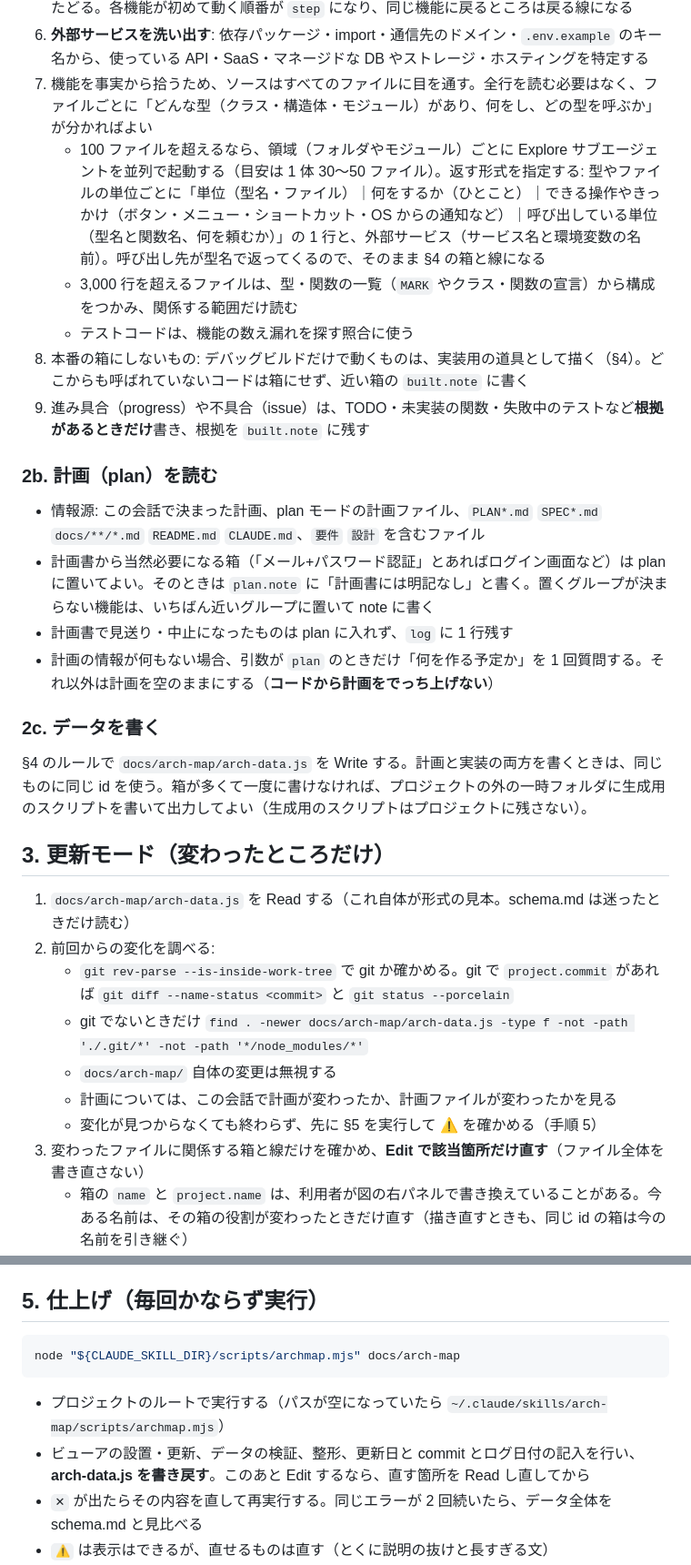
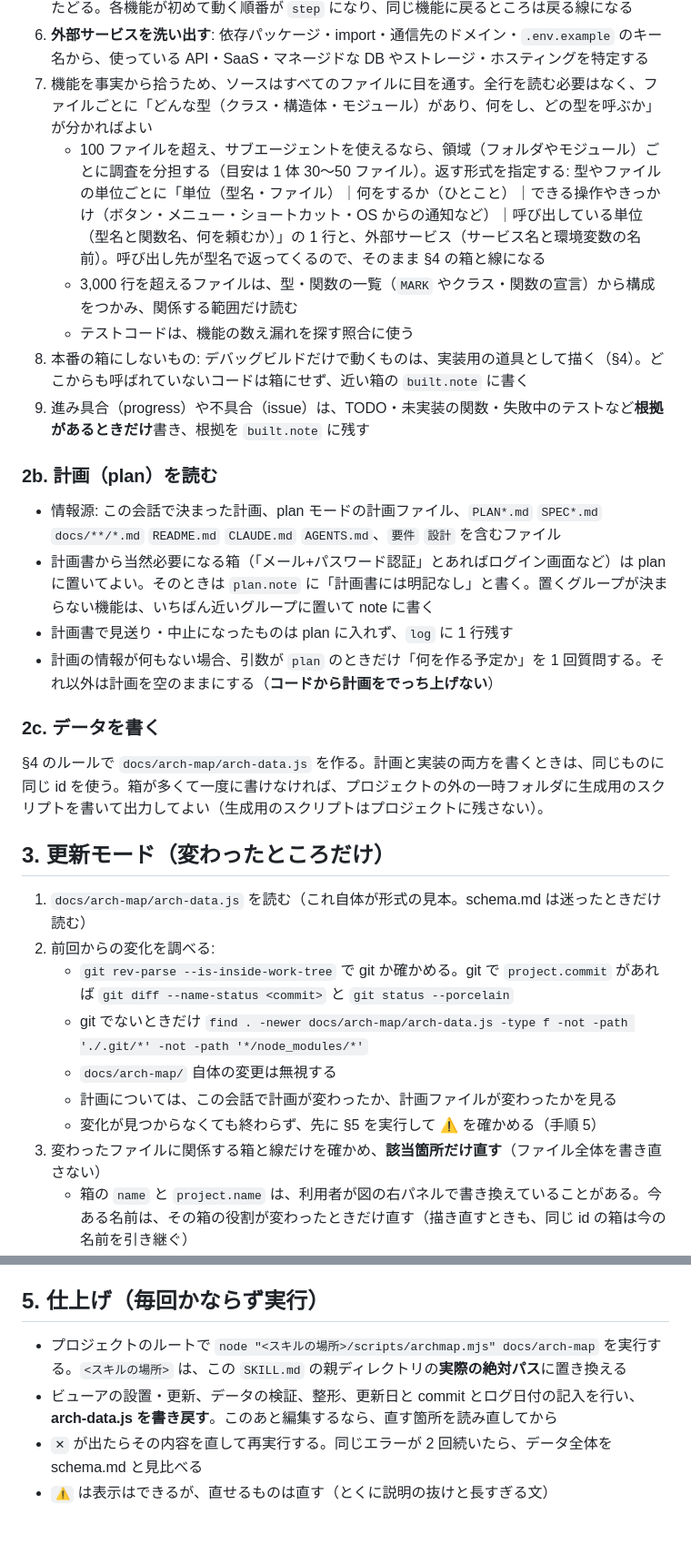
Before and after one commit to tomimoto5151/arch-map, a Markdown page: skills/arch-map/SKILL.md, 2 parts joined by grey strips. Shown at 91% size. Drawn GitHub-style; blank space fills up the shorter version.

````diff
--- a/skills/arch-map/SKILL.md
+++ b/skills/arch-map/SKILL.md
@@ -38,7 +39,7 @@ argument-hint: "[plan | built]（省略すると自動判定）"
 5. **入力から最後の出力まで流れを追う**: 主な使い方（画面からの操作、CLI、定期実行、Webhook など入口ごと）について、入口 → 受付・検証 → 処理の各段階 → 保存 → 結果の組み立て → 返却 → **最後の出力**（画面に出る結果、ターミナル出力、ファイル、レポート、通知、外部への応答など）までをたどる。定期実行や Webhook など、本番で動く裏方の流れも同じようにたどる。各機能が初めて動く順番が `step` になり、同じ機能に戻るところは戻る線になる
 6. **外部サービスを洗い出す**: 依存パッケージ・import・通信先のドメイン・`.env.example` のキー名から、使っている API・SaaS・マネージドな DB やストレージ・ホスティングを特定する
 7. 機能を事実から拾うため、ソースはすべてのファイルに目を通す。全行を読む必要はなく、ファイルごとに「どんな型（クラス・構造体・モジュール）があり、何をし、どの型を呼ぶか」が分かればよい
-   - 100 ファイルを超えるなら、領域（フォルダやモジュール）ごとに Explore サブエージェントを並列で起動する（目安は 1 体 30〜50 ファイル）。返す形式を指定する: 型やファイルの単位ごとに「単位（型名・ファイル）｜何をするか（ひとこと）｜できる操作やきっかけ（ボタン・メニュー・ショートカット・OS からの通知など）｜呼び出している単位（型名と関数名、何を頼むか）」の 1 行と、外部サービス（サービス名と環境変数の名前）。呼び出し先が型名で返ってくるので、そのまま §4 の箱と線になる
+   - 100 ファイルを超え、サブエージェントを使えるなら、領域（フォルダやモジュール）ごとに調査を分担する（目安は 1 体 30〜50 ファイル）。返す形式を指定する: 型やファイルの単位ごとに「単位（型名・ファイル）｜何をするか（ひとこと）｜できる操作やきっかけ（ボタン・メニュー・ショートカット・OS からの通知など）｜呼び出している単位（型名と関数名、何を頼むか）」の 1 行と、外部サービス（サービス名と環境変数の名前）。呼び出し先が型名で返ってくるので、そのまま §4 の箱と線になる
    - 3,000 行を超えるファイルは、型・関数の一覧（`MARK` やクラス・関数の宣言）から構成をつかみ、関係する範囲だけ読む
    - テストコードは、機能の数え漏れを探す照合に使う
 8. 本番の箱にしないもの: デバッグビルドだけで動くものは、実装用の道具として描く（§4）。どこからも呼ばれていないコードは箱にせず、近い箱の `built.note` に書く
@@ -46,25 +47,25 @@ argument-hint: "[plan | built]（省略すると自動判定）"
 
 ### 2b. 計画（plan）を読む
 
-- 情報源: この会話で決まった計画、plan モードの計画ファイル、`PLAN*.md` `SPEC*.md` `docs/**/*.md` `README.md` `CLAUDE.md`、`要件` `設計` を含むファイル
+- 情報源: この会話で決まった計画、plan モードの計画ファイル、`PLAN*.md` `SPEC*.md` `docs/**/*.md` `README.md` `CLAUDE.md` `AGENTS.md`、`要件` `設計` を含むファイル
 - 計画書から当然必要になる箱（「メール+パスワード認証」とあればログイン画面など）は plan に置いてよい。そのときは `plan.note` に「計画書には明記なし」と書く。置くグループが決まらない機能は、いちばん近いグループに置いて note に書く
 - 計画書で見送り・中止になったものは plan に入れず、`log` に 1 行残す
 - 計画の情報が何もない場合、引数が `plan` のときだけ「何を作る予定か」を 1 回質問する。それ以外は計画を空のままにする（**コードから計画をでっち上げない**）
 
 ### 2c. データを書く
 
-§4 のルールで `docs/arch-map/arch-data.js` を Write する。計画と実装の両方を書くときは、同じものに同じ id を使う。箱が多くて一度に書けなければ、プロジェクトの外の一時フォルダに生成用のスクリプトを書いて出力してよい（生成用のスクリプトはプロジェクトに残さない）。
+§4 のルールで `docs/arch-map/arch-data.js` を作る。計画と実装の両方を書くときは、同じものに同じ id を使う。箱が多くて一度に書けなければ、プロジェクトの外の一時フォルダに生成用のスクリプトを書いて出力してよい（生成用のスクリプトはプロジェクトに残さない）。
 
 ## 3. 更新モード（変わったところだけ）
 
-1. `docs/arch-map/arch-data.js` を Read する（これ自体が形式の見本。schema.md は迷ったときだけ読む）
+1. `docs/arch-map/arch-data.js` を読む（これ自体が形式の見本。schema.md は迷ったときだけ読む）
 2. 前回からの変化を調べる:
    - `git rev-parse --is-inside-work-tree` で git か確かめる。git で `project.commit` があれば `git diff --name-status <commit>` と `git status --porcelain`
    - git でないときだけ `find . -newer docs/arch-map/arch-data.js -type f -not -path './.git/*' -not -path '*/node_modules/*'`
    - `docs/arch-map/` 自体の変更は無視する
    - 計画については、この会話で計画が変わったか、計画ファイルが変わったかを見る
    - 変化が見つからなくても終わらず、先に §5 を実行して ⚠ を確かめる（手順 5）
-3. 変わったファイルに関係する箱と線だけを確かめ、**Edit で該当箇所だけ直す**（ファイル全体を書き直さない）
+3. 変わったファイルに関係する箱と線だけを確かめ、**該当箇所だけ直す**（ファイル全体を書き直さない）
    - 箱の `name` と `project.name` は、利用者が図の右パネルで書き換えていることがある。今ある名前は、その箱の役割が変わったときだけ直す（描き直すときも、同じ id の箱は今の名前を引き継ぐ）
    - 新しい機能 → 計画にあった機能なら、その箱に `built` を足す（id を新しく作らない）。計画にない機能なら `built` だけの箱を足し、`built.note` に「計画書にはない」と書く
    - 進んだ → `progress` を上げる。完成したら `progress` を消す。直った → `issue` を消す
@@ -134,12 +135,8 @@ argument-hint: "[plan | built]（省略すると自動判定）"
 
 ## 5. 仕上げ（毎回かならず実行）
 
-```bash
-node "${CLAUDE_SKILL_DIR}/scripts/archmap.mjs" docs/arch-map
-```
-
-- プロジェクトのルートで実行する（パスが空になっていたら `~/.claude/skills/arch-map/scripts/archmap.mjs`）
-- ビューアの設置・更新、データの検証、整形、更新日と commit とログ日付の記入を行い、**arch-data.js を書き戻す**。このあと Edit するなら、直す箇所を Read し直してから
+- プロジェクトのルートで `node "<スキルの場所>/scripts/archmap.mjs" docs/arch-map` を実行する。`<スキルの場所>` は、この `SKILL.md` の親ディレクトリの**実際の絶対パス**に置き換える
+- ビューアの設置・更新、データの検証、整形、更新日と commit とログ日付の記入を行い、**arch-data.js を書き戻す**。このあと編集するなら、直す箇所を読み直してから
 - `✕` が出たらその内容を直して再実行する。同じエラーが 2 回続いたら、データ全体を schema.md と見比べる
 - `⚠` は表示はできるが、直せるものは直す（とくに説明の抜けと長すぎる文）
 - 新規作成のときだけ `open docs/arch-map/index.html`（macOS。Linux は `xdg-open`）でブラウザを開く
````
Also changed, not shown: other parts of skills/arch-map/SKILL.md (+4 -3 lines), README.md (+30 -19 lines).
